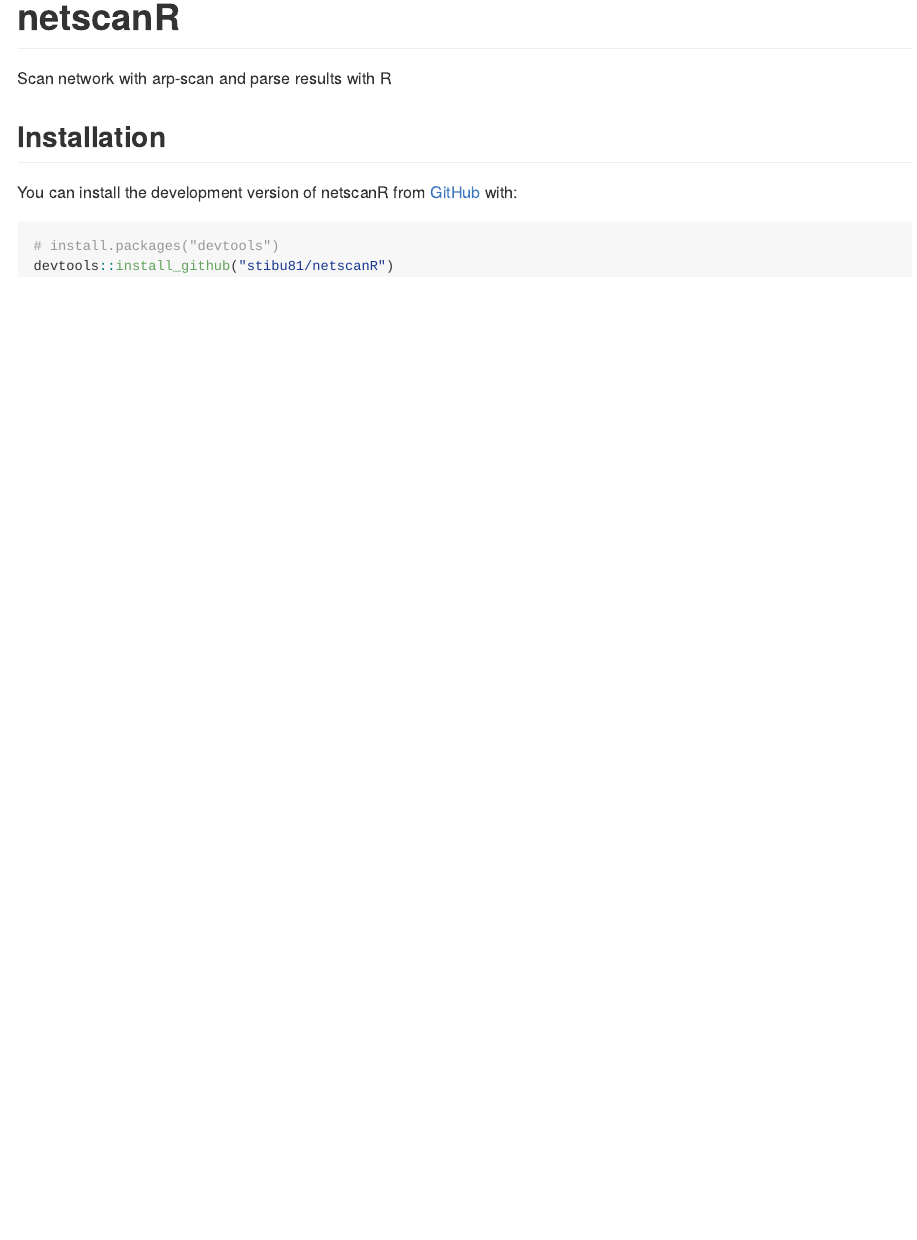
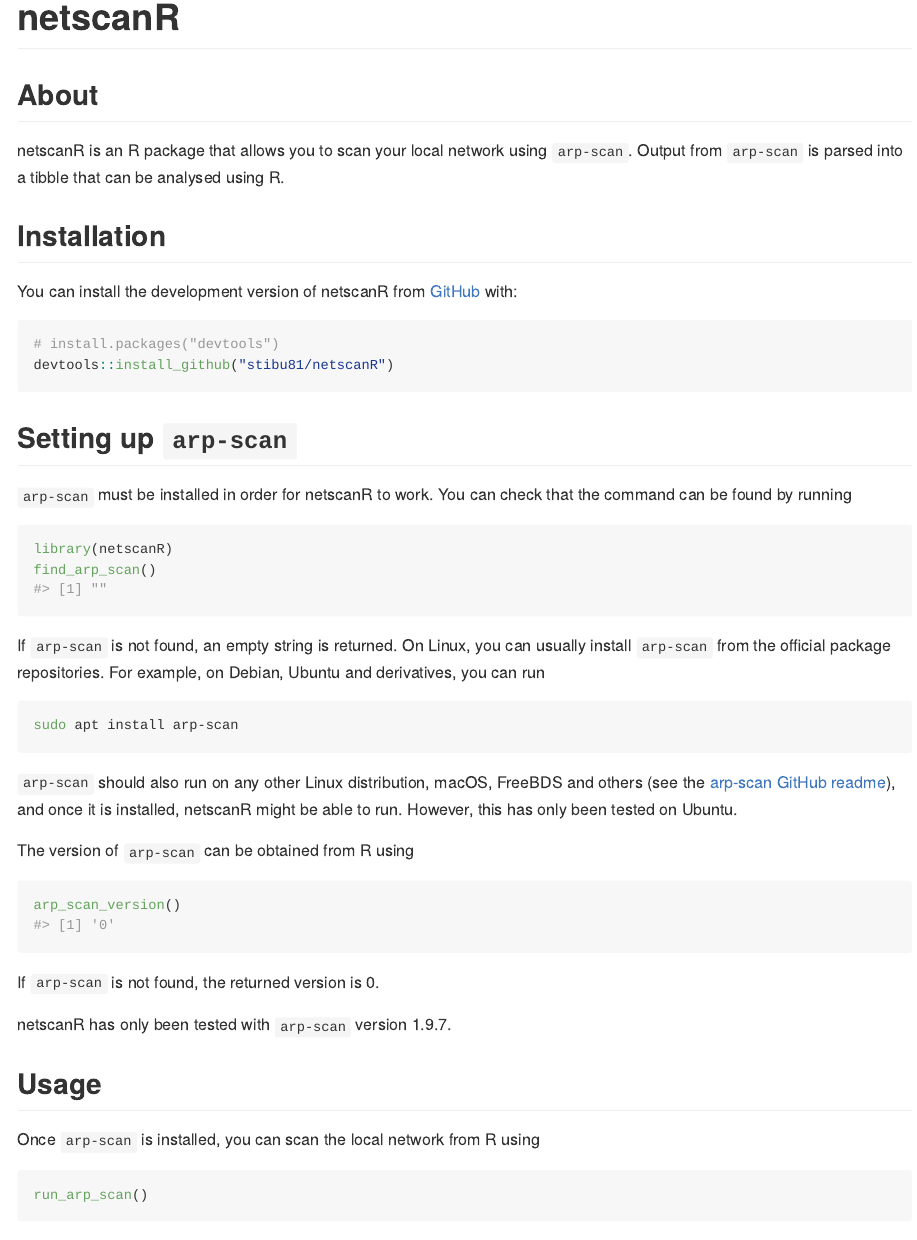
Before and after one commit to stibu81/netscanR, an R Markdown document (README.Rmd): the page in a window 1100 px wide, from its top. Rendered offline with R 4.5, knitr and Pandoc, with nearby package versions; some code elsewhere in the file could not run offline; badge pictures from the web are left out.

Commit message:
extend readme and package doc

````diff
--- a/README.Rmd
+++ b/README.Rmd
@@ -21,7 +21,13 @@
 coverage](https://codecov.io/gh/stibu81/netscanR/branch/main/graph/badge.svg)](https://app.codecov.io/gh/stibu81/netscanR?branch=main)
 <!-- badges: end -->
 
-Scan network with arp-scan and parse results with R
+
+## About
+
+netscanR is an R package that allows you to scan your local network using
+`arp-scan`. Output from `arp-scan` is parsed into a tibble that can be
+analysed using R.
+
 
 ## Installation
 
@@ -32,3 +38,46 @@
 # install.packages("devtools")
 devtools::install_github("stibu81/netscanR")
 ```
+
+
+## Setting up `arp-scan`
+
+`arp-scan` must be installed in order for netscanR to work. You can check that
+the command can be found by running
+
+```{r}
+library(netscanR)
+find_arp_scan()
+```
+
+If `arp-scan` is not found, an empty string is returned. On Linux, you
+can usually install `arp-scan` from the official package repositories.
+For example, on Debian, Ubuntu and derivatives, you can run
+
+``` bash
+sudo apt install arp-scan
+```
+
+`arp-scan` should also run on any other Linux  distribution, macOS, FreeBDS
+and others (see the
+[arp-scan GitHub readme](https://github.com/royhills/arp-scan?tab=readme-ov-file#building-and-installing-from-source)),
+and once it is installed, netscanR might be able to run. However, this has only
+been tested on Ubuntu.
+
+The version of `arp-scan` can be obtained from R using
+
+```{r}
+arp_scan_version()
+```
+
+If `arp-scan` is not found, the returned version is 0.
+
+netscanR has only been tested with `arp-scan` version 1.9.7.
+
+
+## Usage
+
+Once `arp-scan` is installed, you can scan the local network from R using
+
+```{r eval=FALSE}
+run_arp_scan()
````
Also changed, not shown: R/netscanR.R (+5 -0 lines), README.md, README.Rmd (6 more changed lines), 3 other files.
